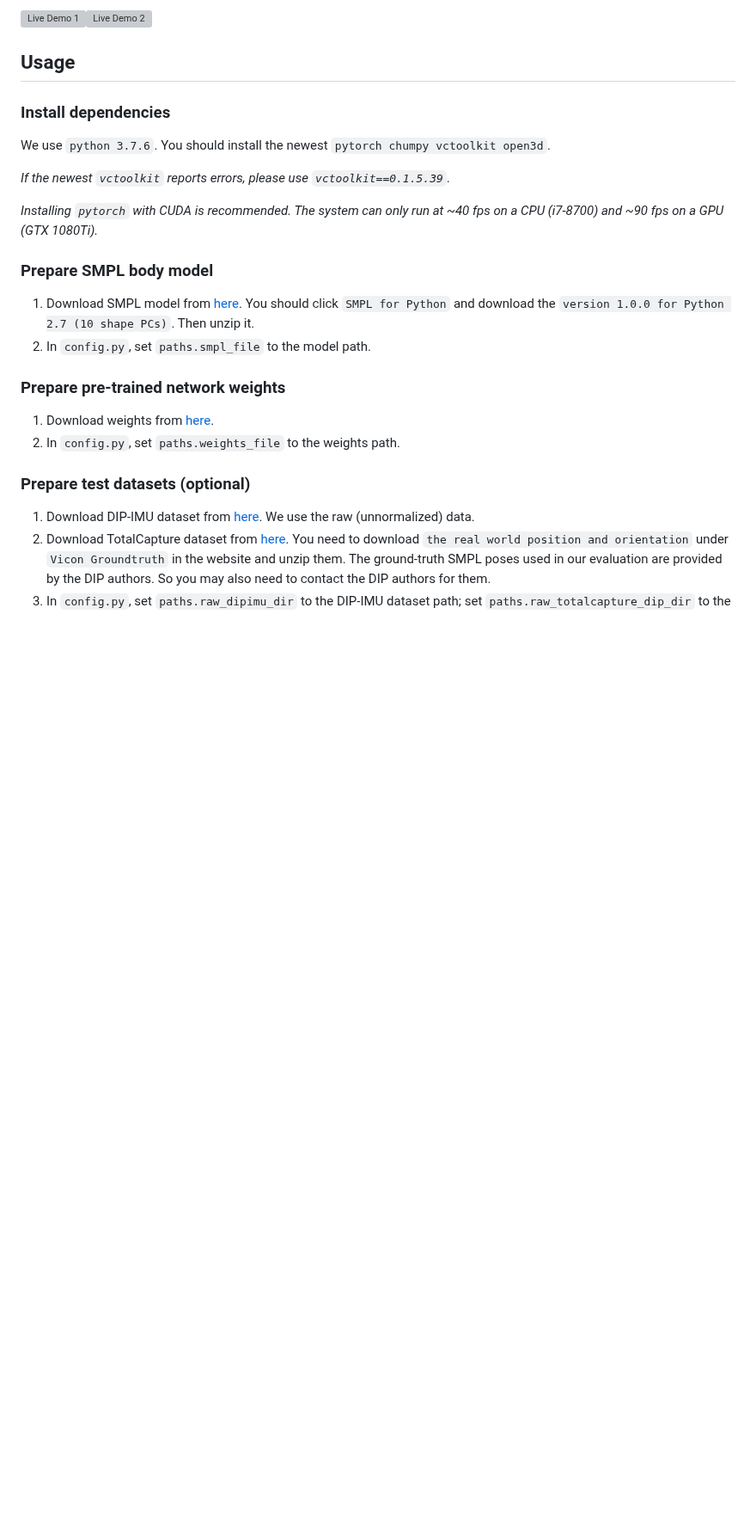
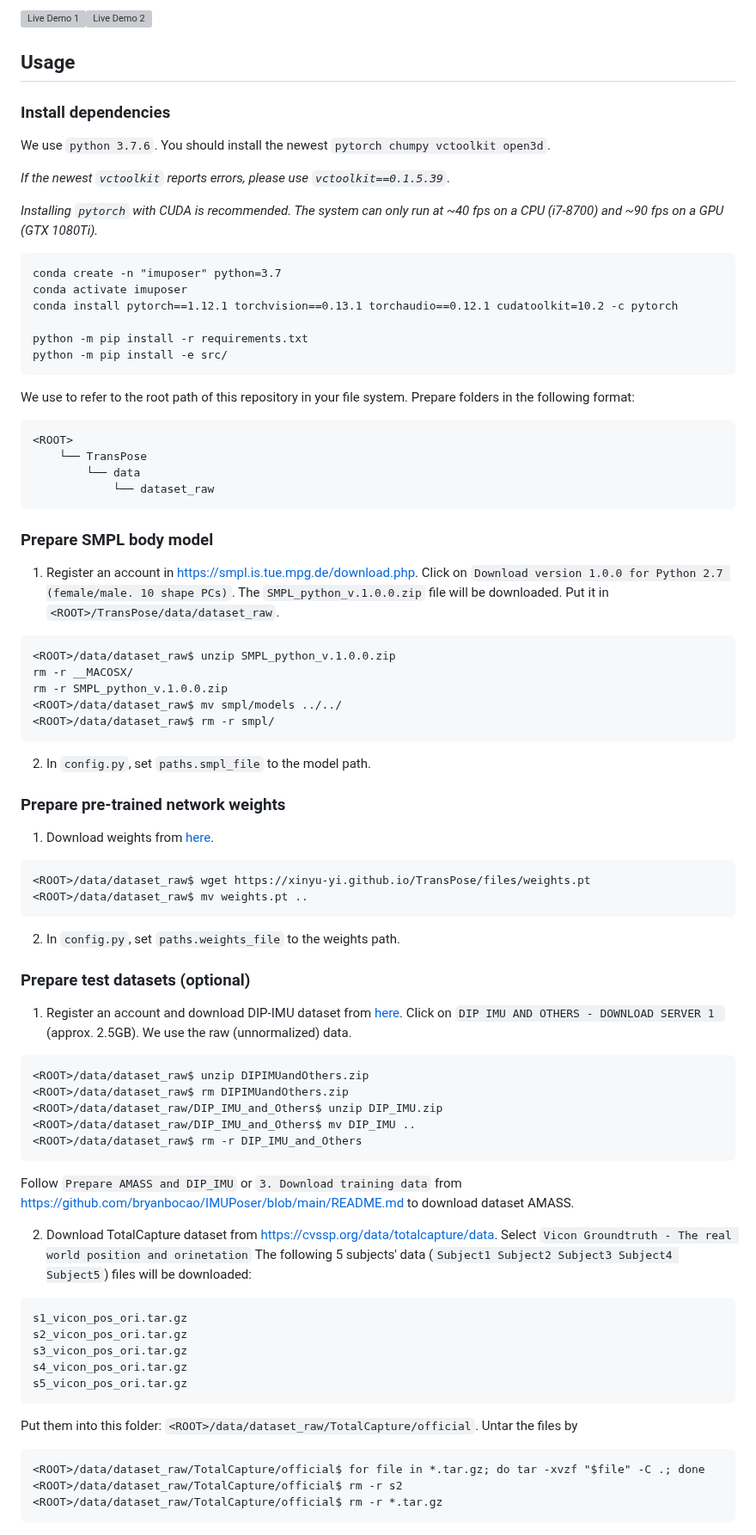
Before and after one commit to Xinyu-Yi/TransPose, a Markdown page: README.md, the part around one of its changes. Shown at 86% size. Drawn GitHub-style; blank space fills up the shorter version; grey boxes are pictures that could not be loaded.

Commit message:
Add concrete details of preparing test datasets

````diff
--- a/README.md
+++ b/README.md
@@ -14,17 +14,70 @@ We use `python 3.7.6`. You should install the newest `pytorch chumpy vctoolkit o
 
 *Installing `pytorch` with CUDA is recommended. The system can only run at ~40 fps on a CPU (i7-8700) and ~90 fps on a GPU (GTX 1080Ti).*
 
+```
+conda create -n "imuposer" python=3.7
+conda activate imuposer
+conda install pytorch==1.12.1 torchvision==0.13.1 torchaudio==0.12.1 cudatoolkit=10.2 -c pytorch
+
+python -m pip install -r requirements.txt
+python -m pip install -e src/
+```
+
+We use <ROOT> to refer to the root path of this repository in your file system. Prepare folders in the following format:
+```
+<ROOT>
+    └── TransPose
+        └── data
+            └── dataset_raw
+```
+
 ### Prepare SMPL body model
 
-1. Download SMPL model from [here](https://smpl.is.tue.mpg.de/). You should click `SMPL for Python` and download the `version 1.0.0 for Python 2.7 (10 shape PCs)`. Then unzip it.
+1. Register an account in https://smpl.is.tue.mpg.de/download.php. Click on ```Download version 1.0.0 for Python 2.7 (female/male. 10 shape PCs)```. The ```SMPL_python_v.1.0.0.zip``` file will be downloaded. Put it in ```<ROOT>/TransPose/data/dataset_raw```.
+
+```
+<ROOT>/data/dataset_raw$ unzip SMPL_python_v.1.0.0.zip
+rm -r __MACOSX/
+rm -r SMPL_python_v.1.0.0.zip
+<ROOT>/data/dataset_raw$ mv smpl/models ../../
+<ROOT>/data/dataset_raw$ rm -r smpl/
+```
 2. In `config.py`, set `paths.smpl_file` to the model path.
 
 ### Prepare pre-trained network weights
 
 1. Download weights from [here](https://xinyu-yi.github.io/TransPose/files/weights.pt).
+```
+<ROOT>/data/dataset_raw$ wget https://xinyu-yi.github.io/TransPose/files/weights.pt
+<ROOT>/data/dataset_raw$ mv weights.pt ..
+```
 2. In `config.py`, set `paths.weights_file` to the weights path.
 
 ### Prepare test datasets (optional)
 
-1. Download DIP-IMU dataset from [here](https://dip.is.tue.mpg.de/). We use the raw (unnormalized) data.
-2. Download TotalCapture dataset from [here](https://cvssp.org/data/totalcapture/). You need to download `the real world position and orientation` under `Vicon Groundtruth` in the website and unzip them. The ground-truth SMPL poses used in our evaluation are provided by the DIP authors. So you may also need to contact the DIP authors for them.
+1. Register an account and download DIP-IMU dataset from [here](https://dip.is.tue.mpg.de/). Click on  ```DIP IMU AND OTHERS - DOWNLOAD SERVER 1 ```  (approx. 2.5GB). We use the raw (unnormalized) data.
+```
+<ROOT>/data/dataset_raw$ unzip DIPIMUandOthers.zip
+<ROOT>/data/dataset_raw$ rm DIPIMUandOthers.zip
+<ROOT>/data/dataset_raw/DIP_IMU_and_Others$ unzip DIP_IMU.zip
+<ROOT>/data/dataset_raw/DIP_IMU_and_Others$ mv DIP_IMU ..
+<ROOT>/data/dataset_raw$ rm -r DIP_IMU_and_Others
+```
+Follow ```Prepare AMASS and DIP_IMU``` or ```3. Download training data``` from https://github.com/bryanbocao/IMUPoser/blob/main/README.md to download dataset AMASS.
+
+2. Download TotalCapture dataset from https://cvssp.org/data/totalcapture/data. Select ```Vicon Groundtruth - The real world position and orinetation```
+The following 5 subjects' data (```Subject1 Subject2 Subject3 Subject4 Subject5```) files will be downloaded:
+```
+s1_vicon_pos_ori.tar.gz
+s2_vicon_pos_ori.tar.gz
+s3_vicon_pos_ori.tar.gz
+s4_vicon_pos_ori.tar.gz
+s5_vicon_pos_ori.tar.gz
+```
+Put them into this folder: ```<ROOT>/data/dataset_raw/TotalCapture/official```. Untar the files by
+```
+<ROOT>/data/dataset_raw/TotalCapture/official$ for file in *.tar.gz; do tar -xvzf "$file" -C .; done
+<ROOT>/data/dataset_raw/TotalCapture/official$ rm -r s2
+<ROOT>/data/dataset_raw/TotalCapture/official$ rm -r *.tar.gz
+```
+
````
Also changed, not shown: other parts of README.md (+34 -0 lines).
